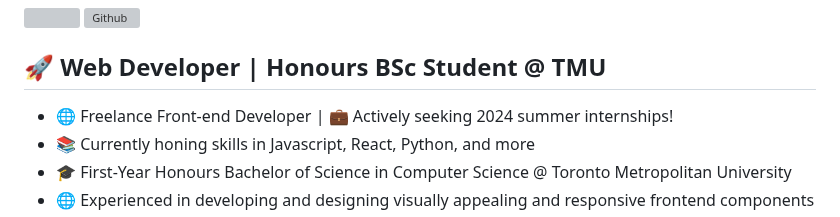
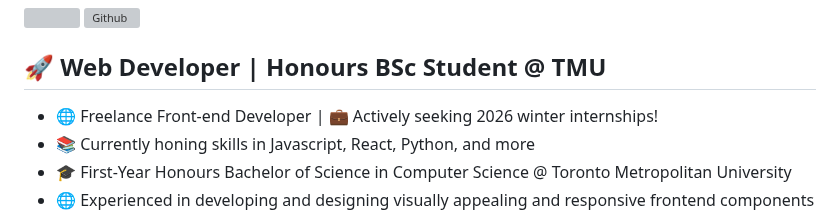
Before and after one commit to AlbertMargaryan/AlbertMargaryan, a Markdown page: README.md, the part around the change. GitHub-like rendering; grey boxes are pictures that could not be loaded.

```diff
--- a/README.md
+++ b/README.md
@@ -5,7 +5,7 @@
 
 ## 🚀 Web Developer | Honours BSc Student @ TMU
 
-- 🌐 Freelance Front-end Developer | 💼 Actively seeking 2024 summer internships!
+- 🌐 Freelance Front-end Developer | 💼 Actively seeking 2026 winter internships!
 - 📚 Currently honing skills in Javascript, React, Python, and more
 - 🎓 First-Year Honours Bachelor of Science in Computer Science @ Toronto Metropolitan University
 - 🌐 Experienced in developing and designing visually appealing and responsive frontend components
```
